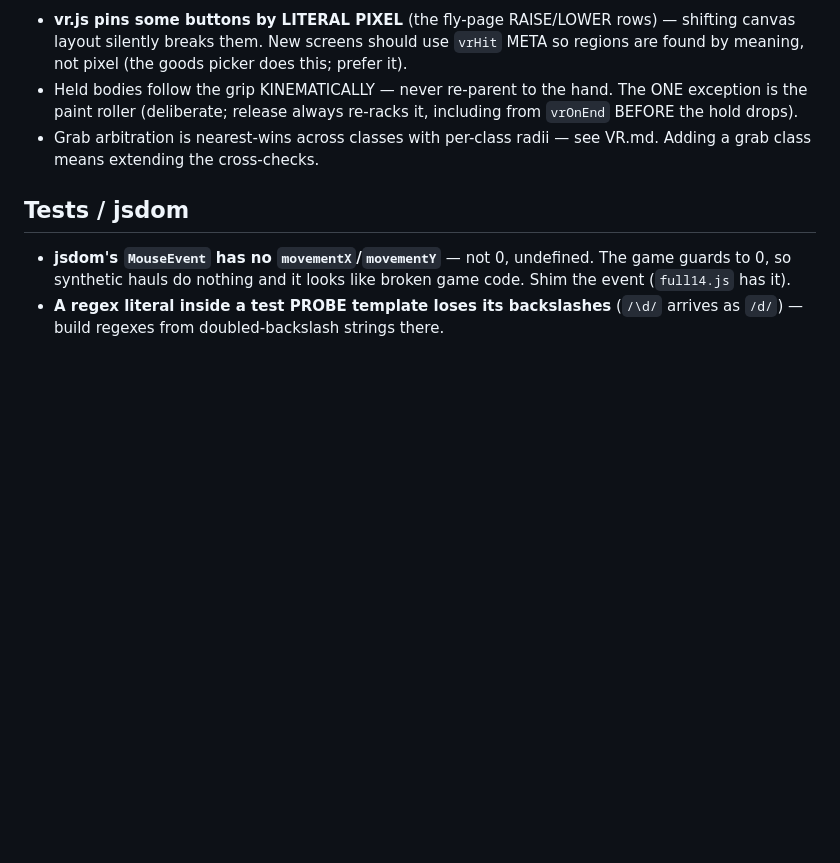
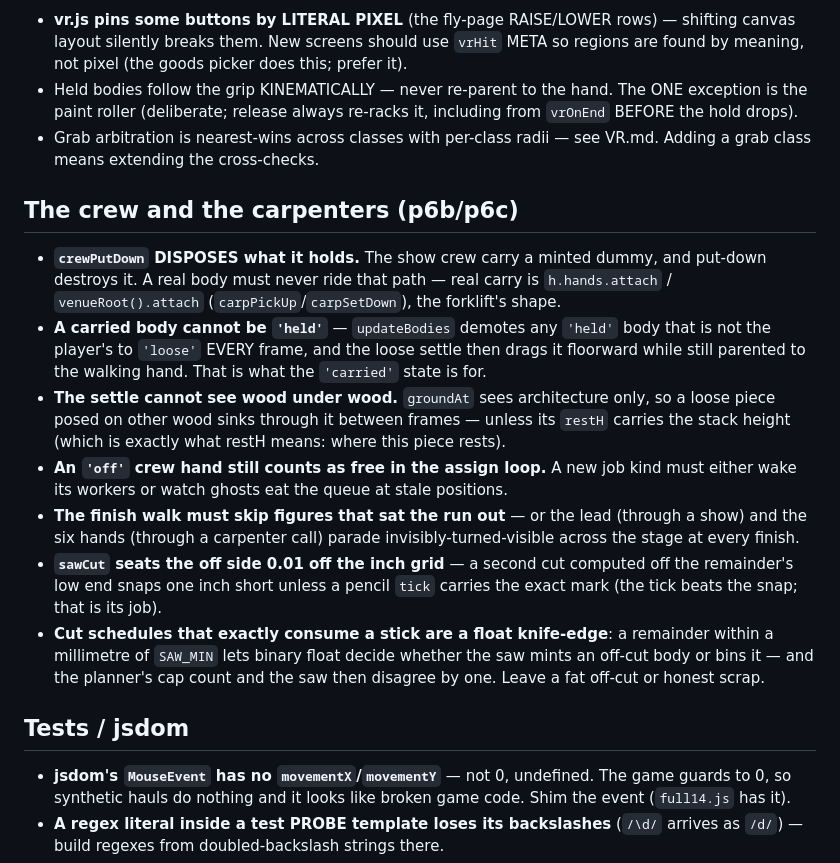
Before and after one commit to Jackscreations21/midtown_theater_gms, a Markdown page: docs/guide/TRAPS.md, the part around the change. GitHub-like rendering; blank space fills up the shorter version.

```diff
--- a/docs/guide/TRAPS.md
+++ b/docs/guide/TRAPS.md
@@ -64,6 +64,36 @@ against this list before opening a PR; **add new traps as you hit them.**
 - Grab arbitration is nearest-wins across classes with per-class radii —
   see VR.md. Adding a grab class means extending the cross-checks.
 
+## The crew and the carpenters (p6b/p6c)
+
+- **`crewPutDown` DISPOSES what it holds.** The show crew carry a minted
+  dummy, and put-down destroys it. A real body must never ride that
+  path — real carry is `h.hands.attach` / `venueRoot().attach`
+  (`carpPickUp`/`carpSetDown`), the forklift's shape.
+- **A carried body cannot be `'held'`** — `updateBodies` demotes any
+  `'held'` body that is not the player's to `'loose'` EVERY frame, and
+  the loose settle then drags it floorward while still parented to the
+  walking hand. That is what the `'carried'` state is for.
+- **The settle cannot see wood under wood.** `groundAt` sees
+  architecture only, so a loose piece posed on other wood sinks through
+  it between frames — unless its `restH` carries the stack height
+  (which is exactly what restH means: where this piece rests).
+- **An `'off'` crew hand still counts as free in the assign loop.** A
+  new job kind must either wake its workers or watch ghosts eat the
+  queue at stale positions.
+- **The finish walk must skip figures that sat the run out** — or the
+  lead (through a show) and the six hands (through a carpenter call)
+  parade invisibly-turned-visible across the stage at every finish.
+- **`sawCut` seats the off side 0.01 off the inch grid** — a second cut
+  computed off the remainder's low end snaps one inch short unless a
+  pencil `tick` carries the exact mark (the tick beats the snap; that
+  is its job).
+- **Cut schedules that exactly consume a stick are a float knife-edge**:
+  a remainder within a millimetre of `SAW_MIN` lets binary float decide
+  whether the saw mints an off-cut body or bins it — and the planner's
+  cap count and the saw then disagree by one. Leave a fat off-cut or
+  honest scrap.
+
 ## Tests / jsdom
 
 - **jsdom's `MouseEvent` has no `movementX`/`movementY`** — not 0,
```
Also changed, not shown: STATE.md (+12 -7 lines).
